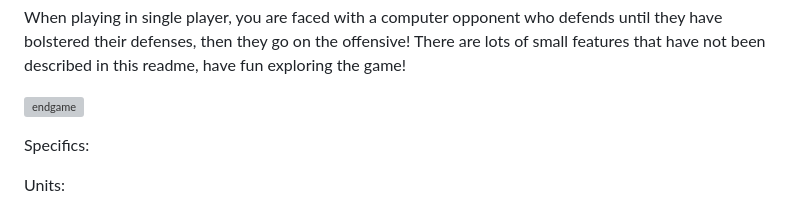
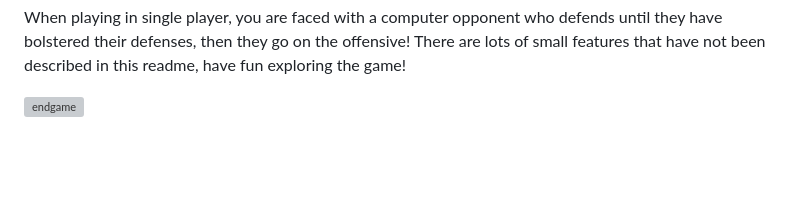
Before and after one commit to ryanleetesmith/Civ, a Markdown page: readme.md, the part around the change. GitHub-like rendering; blank space fills up the shorter version; grey boxes are pictures that could not be loaded.

```diff
--- a/readme.md
+++ b/readme.md
@@ -71,14 +71,3 @@ When playing in single player, you are faced with a computer opponent who defend
 There are lots of small features that have not been described in this readme, have fun exploring the game!
 
 ![endgame](https://github.com/ryanleetesmith/Civ/assets/142176160/2c13af31-35da-4120-a9e2-c8d92284ba22)
-
-
-
-
-
-
-Specifics:
-
-
-
-Units:
```
